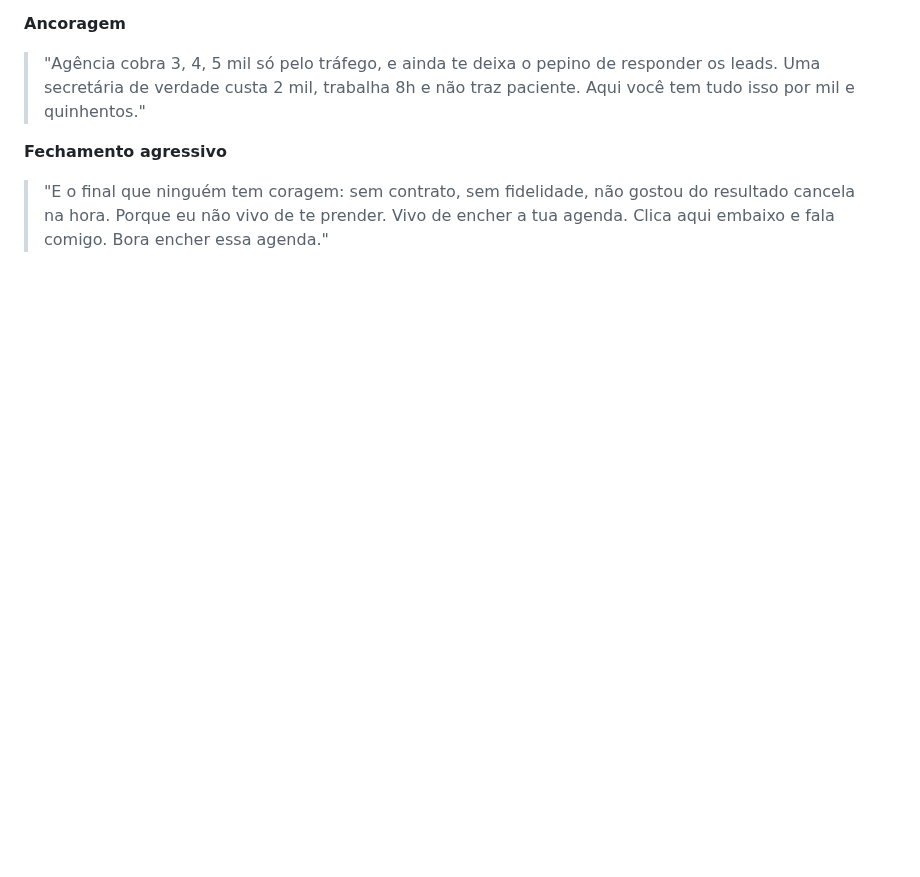
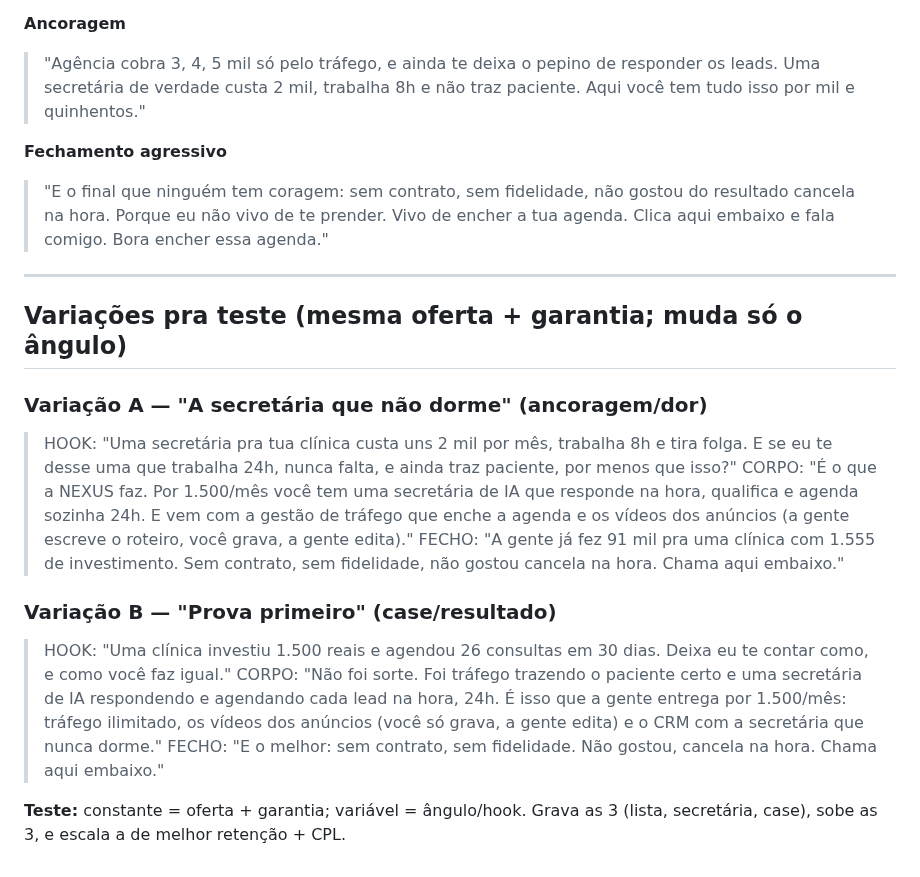
Before and after one commit to oficialnexus00/nexus-estetica, a Markdown page: comercial/oferta-1500.md, the part around the change. Drawn GitHub-style; blank space fills up the shorter version.

Commit message:
Adiciona 2 variacoes de criativo para teste (secretaria, case)
Co-Authored-By: Claude Opus 4.8 <noreply@anthropic.com>
Claude-Session: https://claude.ai/code/session_014oumGi9ZAFXKZP9WvUdho7

```diff
--- a/comercial/oferta-1500.md
+++ b/comercial/oferta-1500.md
@@ -118,3 +118,31 @@ o investimento em mídia.
 > "E o final que ninguém tem coragem: sem contrato, sem fidelidade, não gostou do
 > resultado cancela na hora. Porque eu não vivo de te prender. Vivo de encher a tua
 > agenda. Clica aqui embaixo e fala comigo. Bora encher essa agenda."
+
+---
+
+## Variações pra teste (mesma oferta + garantia; muda só o ângulo)
+
+### Variação A — "A secretária que não dorme" (ancoragem/dor)
+> HOOK: "Uma secretária pra tua clínica custa uns 2 mil por mês, trabalha 8h e tira
+> folga. E se eu te desse uma que trabalha 24h, nunca falta, e ainda traz paciente,
+> por menos que isso?"
+> CORPO: "É o que a NEXUS faz. Por 1.500/mês você tem uma secretária de IA que
+> responde na hora, qualifica e agenda sozinha 24h. E vem com a gestão de tráfego
+> que enche a agenda e os vídeos dos anúncios (a gente escreve o roteiro, você grava,
+> a gente edita)."
+> FECHO: "A gente já fez 91 mil pra uma clínica com 1.555 de investimento. Sem
+> contrato, sem fidelidade, não gostou cancela na hora. Chama aqui embaixo."
+
+### Variação B — "Prova primeiro" (case/resultado)
+> HOOK: "Uma clínica investiu 1.500 reais e agendou 26 consultas em 30 dias. Deixa eu
+> te contar como, e como você faz igual."
+> CORPO: "Não foi sorte. Foi tráfego trazendo o paciente certo e uma secretária de IA
+> respondendo e agendando cada lead na hora, 24h. É isso que a gente entrega por
+> 1.500/mês: tráfego ilimitado, os vídeos dos anúncios (você só grava, a gente edita)
+> e o CRM com a secretária que nunca dorme."
+> FECHO: "E o melhor: sem contrato, sem fidelidade. Não gostou, cancela na hora.
+> Chama aqui embaixo."
+
+**Teste:** constante = oferta + garantia; variável = ângulo/hook. Grava as 3 (lista,
+secretária, case), sobe as 3, e escala a de melhor retenção + CPL.
```
